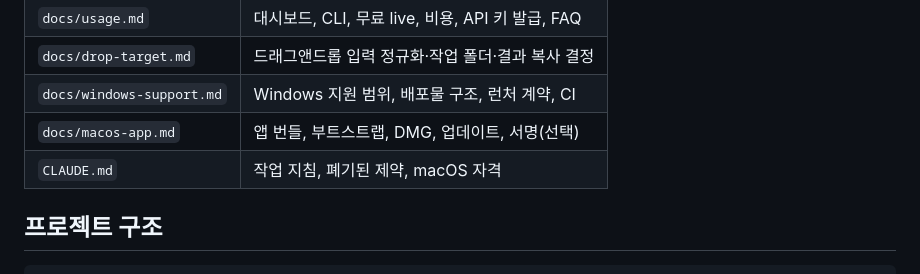
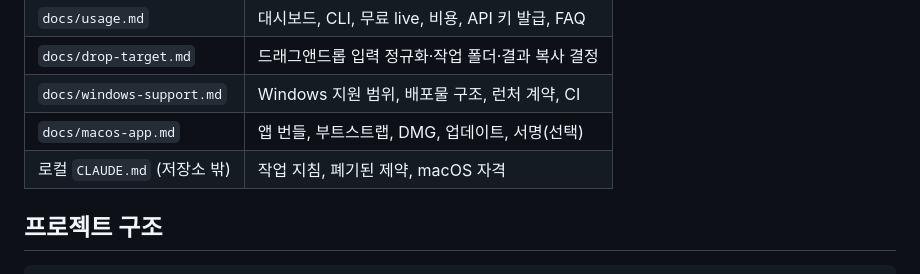
Before and after one commit to jseook11/nalmeok, a Markdown page: docs/development.md, the part around the change. GitHub-like rendering.

```diff
--- a/docs/development.md
+++ b/docs/development.md
@@ -11,7 +11,7 @@
 | `docs/drop-target.md` | 드래그앤드롭 입력 정규화·작업 폴더·결과 복사 결정 |
 | `docs/windows-support.md` | Windows 지원 범위, 배포물 구조, 런처 계약, CI |
 | `docs/macos-app.md` | 앱 번들, 부트스트랩, DMG, 업데이트, 서명(선택) |
-| `CLAUDE.md` | 작업 지침, 폐기된 제약, macOS 자격 |
+| 로컬 `CLAUDE.md` (저장소 밖) | 작업 지침, 폐기된 제약, macOS 자격 |
 
 ## 프로젝트 구조
 
```
Also changed, not shown: docs/macos-app.md (+2 -2 lines).
